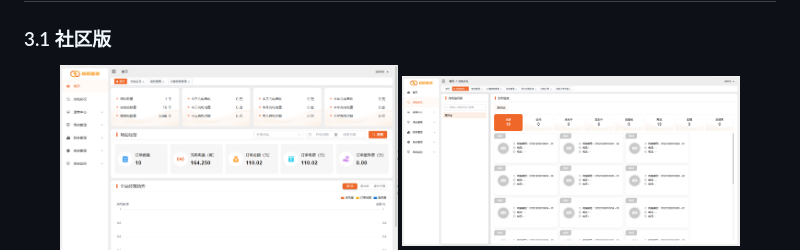
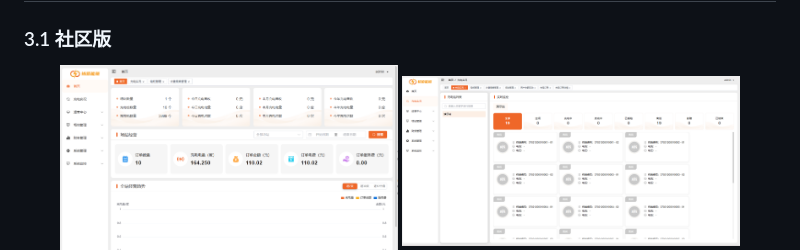
Before and after one commit to 100charge/100charge, a Markdown page: Readme.zh-CN.md, the part around the change. Rendered like a GitHub page; pictures changed too: images/2952c319-fd86-4846-b54c-8c849ad43dd0.png (deleted), images/充电实况.png (added).

```diff
--- a/Readme.zh-CN.md
+++ b/Readme.zh-CN.md
@@ -53,7 +53,7 @@
 <center>
 <div style="text-align: center">
 <img  style="display: inline-block; margin: 5px;" width="45%" src="./images/8c335577-5ed4-4ccc-b9c6-727651448753.png" title="" alt="首页" data-align="center">
-<img  style="display: inline-block; margin: 5px;"  width="45%" src="./images/2952c319-fd86-4846-b54c-8c849ad43dd0.png" title="" alt="充电实况" data-align="center">
+<img  style="display: inline-block; margin: 5px;"  width="45%" src="./images/充电实况.png" title="" alt="充电实况" data-align="center">
 <img  style="display: inline-block; margin: 5px;" width="45%" src="./images/e73f6aff-96ad-4149-b71b-4e802e379760.png" title="" alt="充电订单" data-align="center">
 <img  style="display: inline-block; margin: 5px;"  width="45%" src="./images/4bfde706-226e-44ea-82ef-7a822fdc61f7.png" title="" alt="订单详情" data-align="center">
 </div>
```
